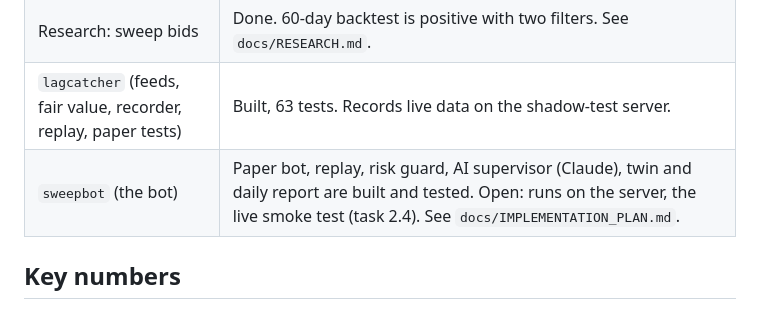
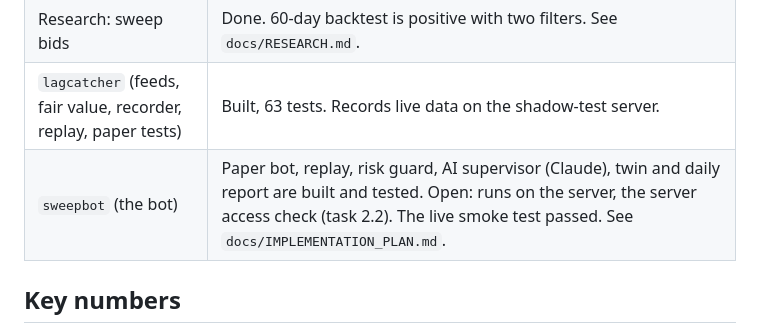
Before and after one commit to mmsm1381/wallex-challenge, a Markdown page: README.md, the part around the change. Rendered like a GitHub page.

Commit message:
Record the passed live smoke test (task 2.4)
Co-Authored-By: Claude Opus 5.5 <noreply@anthropic.com>
Claude-Session: https://claude.ai/code/session_016QU43Ji977DLm8R6e2torU

```diff
--- a/README.md
+++ b/README.md
@@ -9,7 +9,7 @@ A trading bot for the Wallex live-trading challenge of the StarCoach Agentic AI
 | Research: lag edge | Done. No profit after fees. Dropped. |
 | Research: sweep bids | Done. 60-day backtest is positive with two filters. See `docs/RESEARCH.md`. |
 | `lagcatcher` (feeds, fair value, recorder, replay, paper tests) | Built, 63 tests. Records live data on the shadow-test server. |
-| `sweepbot` (the bot) | Paper bot, replay, risk guard, AI supervisor (Claude), twin and daily report are built and tested. Open: runs on the server, the live smoke test (task 2.4). See `docs/IMPLEMENTATION_PLAN.md`. |
+| `sweepbot` (the bot) | Paper bot, replay, risk guard, AI supervisor (Claude), twin and daily report are built and tested. Open: runs on the server, the server access check (task 2.2). The live smoke test passed. See `docs/IMPLEMENTATION_PLAN.md`. |
 
 ## Key numbers
 
```
Also changed, not shown: docs/IMPLEMENTATION_PLAN.md (+2 -1 lines), docs/WALLEX_API.md (+19 -2 lines).
